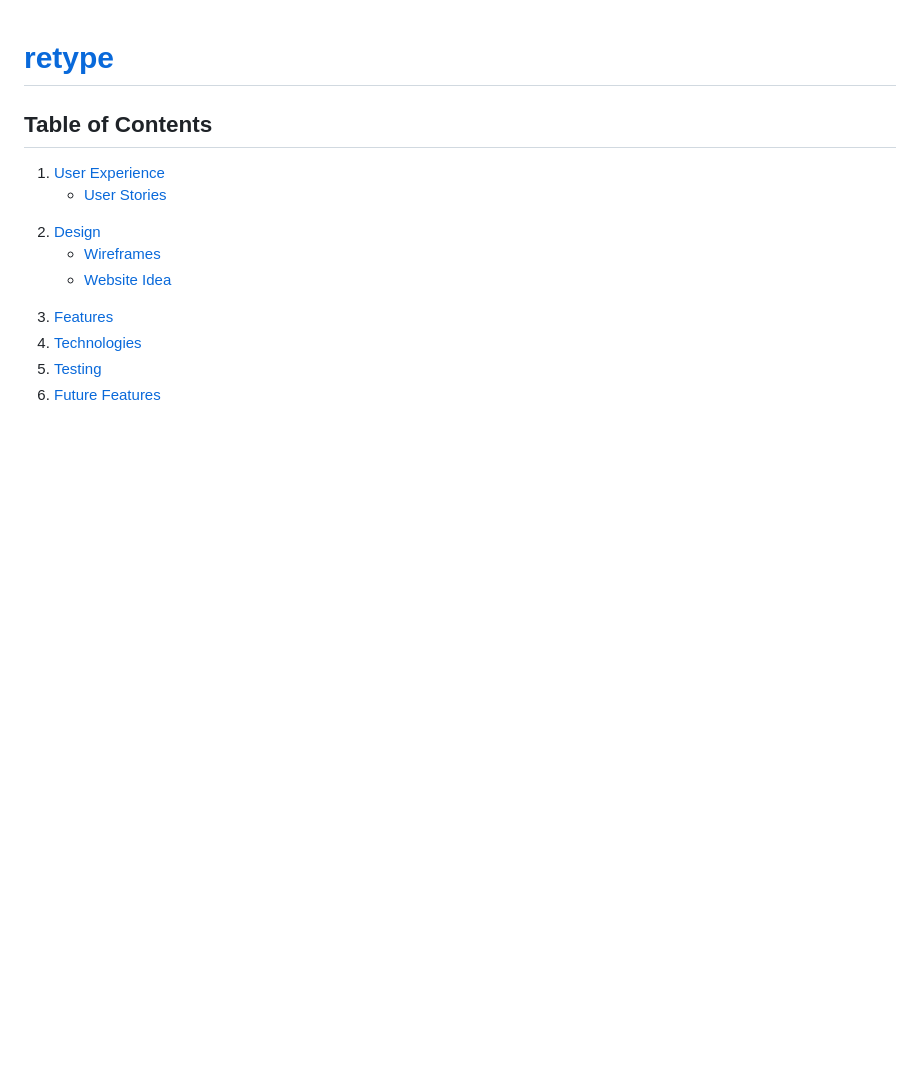
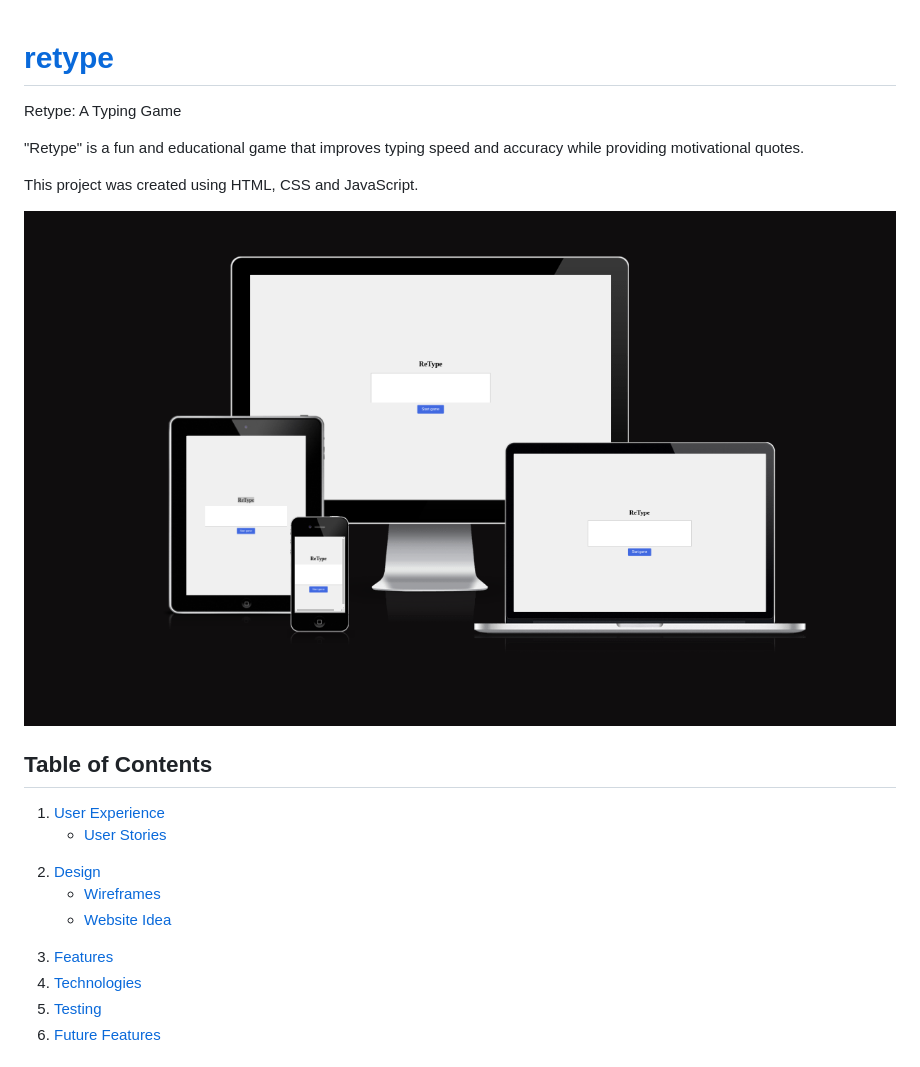
Before and after one commit to Discoveren/retype, a Markdown page: README.md, the part around the change printed below. GitHub-like rendering; blank space fills up the shorter version.

```diff
--- a/README.md
+++ b/README.md
@@ -1,5 +1,12 @@
 # [retype](https://discoveren.github.io/retype/)
 
+Retype: A Typing Game
+
+"Retype" is a fun and educational game that improves typing speed and accuracy while providing motivational quotes.
+
+This project was created using HTML, CSS and JavaScript.
+
+![retype - different devices view](./doc/responsiveness.png)
 
 ## Table of Contents
 <ol>
```
Also changed, not shown: other parts of README.md (+5 -0 lines).
